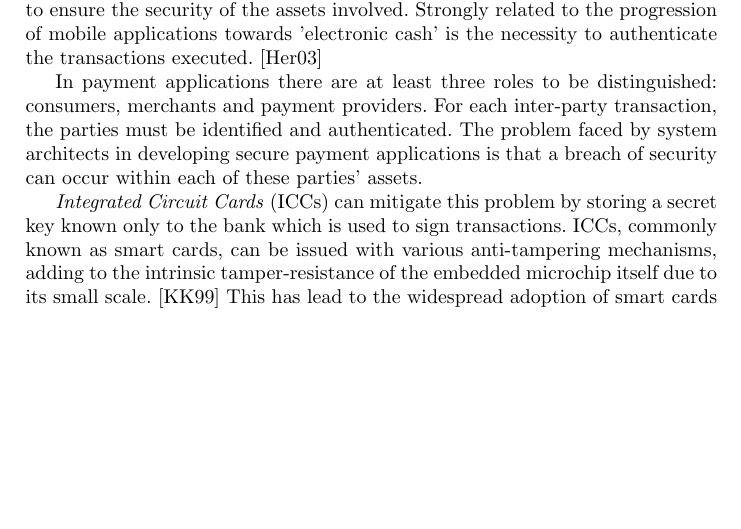
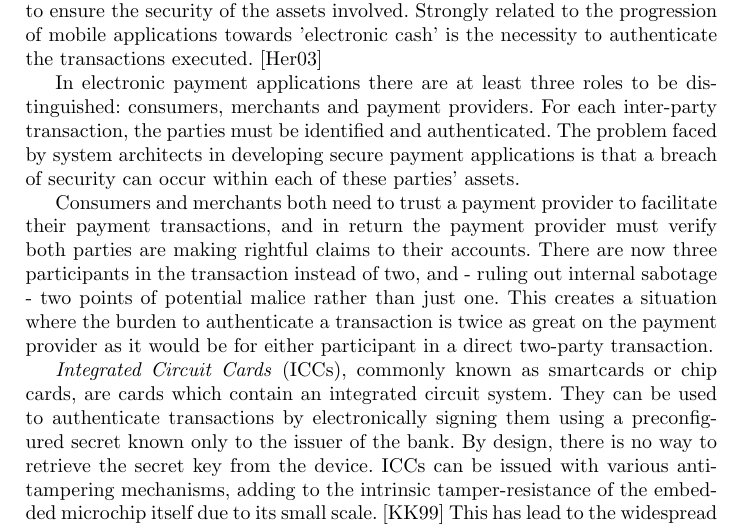
Before and after one commit to aczid/rdr1_nfc, a LaTeX paper (rdr1.tex, which reads hardware_architecture.tex): part of page 5 of 14, cut so that both start at the same text, the shorter picture padded with empty space. Compiled offline with pdfLaTeX.

Commit message:
Geprobeerd uit te leggen hoe het zit met trust en crypto in bankieren

```diff
--- a/hardware_architecture.tex
+++ b/hardware_architecture.tex
@@ -3,12 +3,23 @@
 With the development of mobile payment applications comes the requirement to ensure the security of the assets involved.
 Strongly related to the progression of mobile applications towards 'electronic cash' is the necessity to authenticate the transactions executed. \cite{herzberg2003payments}
 
-In payment applications there are at least three roles to be distinguished: consumers, merchants and payment providers.
+In electronic payment applications there are at least three roles to be distinguished: consumers, merchants and payment providers.
 For each inter-party transaction, the parties must be identified and authenticated.
 The problem faced by system architects in developing secure payment applications is that a breach of security can occur within each of these parties' assets.
 
-\textit{Integrated Circuit Cards} (ICCs) can mitigate this problem by storing a secret key known only to the bank which is used to sign transactions.
-ICCs, commonly known as smart cards, can be issued with various anti-tampering mechanisms, adding to the intrinsic tamper-resistance of the embedded microchip itself due to its small scale. \cite{kömmerling1999design}
+Consumers and merchants both need to trust a payment provider to facilitate their payment transactions, and in return the payment provider must verify both parties are making rightful claims to their accounts.
+There are now three participants in the transaction instead of two, and - ruling out internal sabotage - two points of potential malice rather than just one.
+This creates a situation where the burden to authenticate a transaction is twice as great on the payment provider as it would be for either participant in a direct two-party transaction.
+%This means that malicious use must be ruled out at both endpoints and the payment provider has the greatest stake in managing trust.
+%A technical solution to the authentication problem could be achieved using public key cryptography.
+
+%A payment provider
+%TODO Leg uit hoe je met trust omgaat in electronisch bankieren
+
+\textit{Integrated Circuit Cards} (ICCs), commonly known as smartcards or chip cards, are cards which contain an integrated circuit system.
+They can be used to authenticate transactions by electronically signing them using a preconfigured secret known only to the issuer of the bank.
+By design, there is no way to retrieve the secret key from the device.
+ICCs can be issued with various anti-tampering mechanisms, adding to the intrinsic tamper-resistance of the embedded microchip itself due to its small scale. \cite{kömmerling1999design}
 This has lead to the widespread adoption of smart cards in banking, following the EMV standard developed by Europay, Mastercard and Visa (EMV). %have jointly designed a standard for smart card interoperability to provide a secure means of transaction authentication, which has been largely adopted by the banking industry and is in widespread use.
 %Smart cards are called 'smart' because they contain an embedded microchip which is able to not only store data, but also run code.
 %Smart cards used in banking hold a proprietary cypher and secret key known only to the bank, which are used to sign transactions.
```
